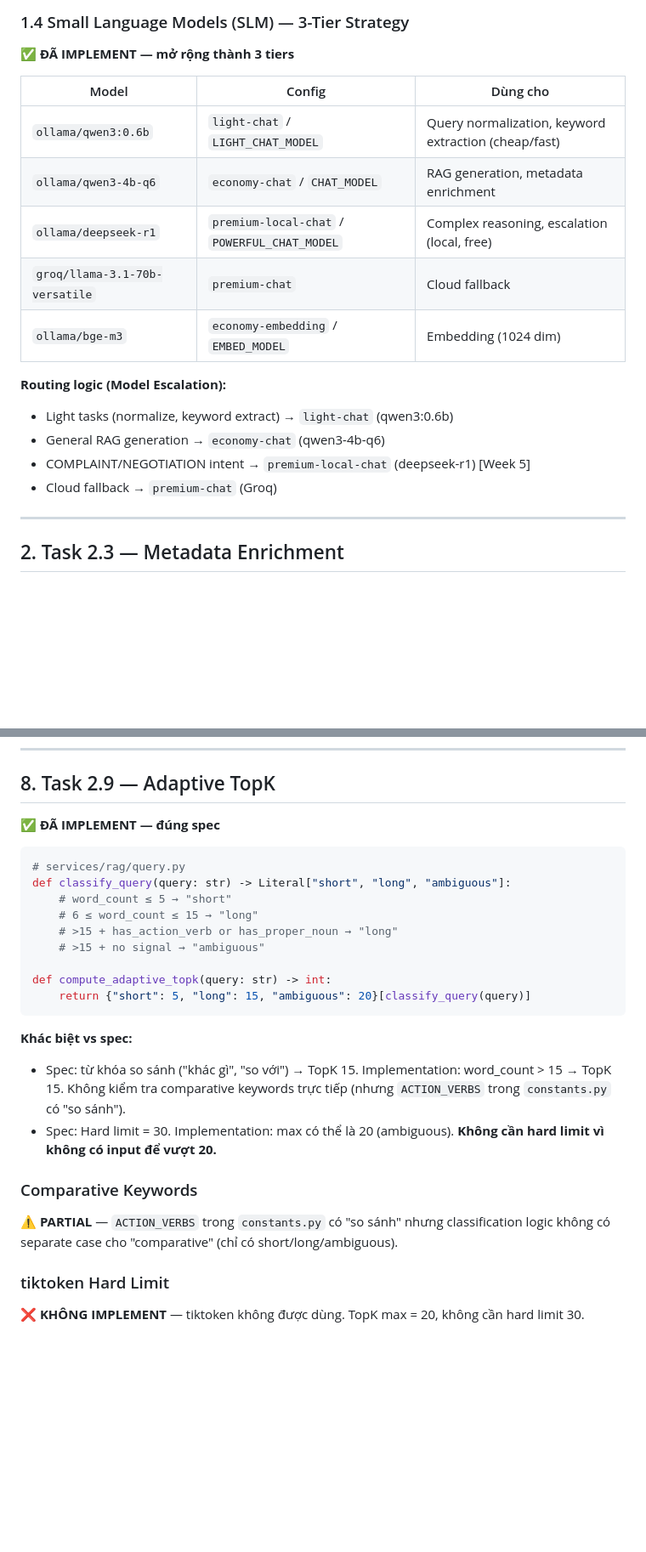
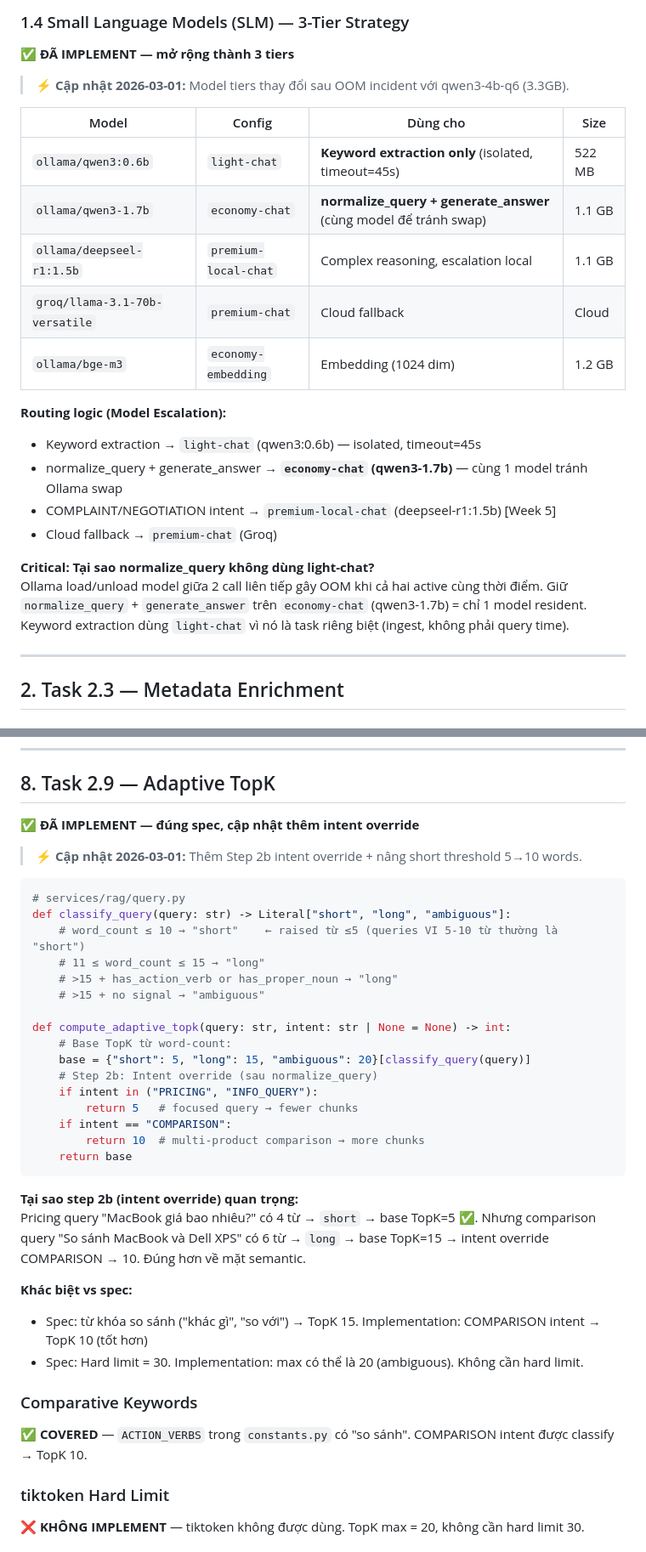
Before and after one commit to ThaiG2Pro/ai-agent-sale-v2, a Markdown page: docs/week2/week2-implementation-gap.md, 2 parts joined by grey strips. Shown at 85% size. GitHub-like rendering; blank space fills up the shorter version.

````diff
--- a/docs/week2/week2-implementation-gap.md
+++ b/docs/week2/week2-implementation-gap.md
@@ -117,19 +136,24 @@ ALTER TABLE agent_v1.products ADD COLUMN content_tsvector tsvector
 
 **✅ ĐÃ IMPLEMENT — mở rộng thành 3 tiers**
 
-| Model | Config | Dùng cho |
-|---|---|---|
-| `ollama/qwen3:0.6b` | `light-chat` / `LIGHT_CHAT_MODEL` | Query normalization, keyword extraction (cheap/fast) |
-| `ollama/qwen3-4b-q6` | `economy-chat` / `CHAT_MODEL` | RAG generation, metadata enrichment |
-| `ollama/deepseek-r1` | `premium-local-chat` / `POWERFUL_CHAT_MODEL` | Complex reasoning, escalation (local, free) |
-| `groq/llama-3.1-70b-versatile` | `premium-chat` | Cloud fallback |
-| `ollama/bge-m3` | `economy-embedding` / `EMBED_MODEL` | Embedding (1024 dim) |
+> **⚡ Cập nhật 2026-03-01:** Model tiers thay đổi sau OOM incident với qwen3-4b-q6 (3.3GB).
+
+| Model | Config | Dùng cho | Size |
+|---|---|---|---|
+| `ollama/qwen3:0.6b` | `light-chat` | **Keyword extraction only** (isolated, timeout=45s) | 522 MB |
+| `ollama/qwen3-1.7b` | `economy-chat` | **normalize_query + generate_answer** (cùng model để tránh swap) | 1.1 GB |
+| `ollama/deepseel-r1:1.5b` | `premium-local-chat` | Complex reasoning, escalation local | 1.1 GB |
+| `groq/llama-3.1-70b-versatile` | `premium-chat` | Cloud fallback | Cloud |
+| `ollama/bge-m3` | `economy-embedding` | Embedding (1024 dim) | 1.2 GB |
 
 **Routing logic (Model Escalation):**
-- Light tasks (normalize, keyword extract) → `light-chat` (qwen3:0.6b)
-- General RAG generation → `economy-chat` (qwen3-4b-q6)
-- COMPLAINT/NEGOTIATION intent → `premium-local-chat` (deepseek-r1) [Week 5]
+- Keyword extraction → `light-chat` (qwen3:0.6b) — isolated, timeout=45s
+- normalize_query + generate_answer → **`economy-chat` (qwen3-1.7b)** — cùng 1 model tránh Ollama swap
+- COMPLAINT/NEGOTIATION intent → `premium-local-chat` (deepseel-r1:1.5b) [Week 5]
 - Cloud fallback → `premium-chat` (Groq)
+
+**Critical: Tại sao normalize_query không dùng light-chat?**
+Ollama load/unload model giữa 2 call liên tiếp gây OOM khi cả hai active cùng thời điểm. Giữ `normalize_query` + `generate_answer` trên `economy-chat` (qwen3-1.7b) = chỉ 1 model resident. Keyword extraction dùng `light-chat` vì nó là task riêng biệt (ingest, không phải query time).
 
 ---
 
@@ -384,27 +425,39 @@ Step 13: set_cache() → write L1/L2
 
 ## 8. Task 2.9 — Adaptive TopK
 
-**✅ ĐÃ IMPLEMENT — đúng spec**
+**✅ ĐÃ IMPLEMENT — đúng spec, cập nhật thêm intent override**
+
+> **⚡ Cập nhật 2026-03-01:** Thêm Step 2b intent override + nâng short threshold 5→10 words.
 
 ```python
 # services/rag/query.py
 def classify_query(query: str) -> Literal["short", "long", "ambiguous"]:
-    # word_count ≤ 5 → "short"
-    # 6 ≤ word_count ≤ 15 → "long"
+    # word_count ≤ 10 → "short"    ← raised từ ≤5 (queries VI 5-10 từ thường là "short")
+    # 11 ≤ word_count ≤ 15 → "long"
     # >15 + has_action_verb or has_proper_noun → "long"
     # >15 + no signal → "ambiguous"
 
-def compute_adaptive_topk(query: str) -> int:
-    return {"short": 5, "long": 15, "ambiguous": 20}[classify_query(query)]
+def compute_adaptive_topk(query: str, intent: str | None = None) -> int:
+    # Base TopK từ word-count:
+    base = {"short": 5, "long": 15, "ambiguous": 20}[classify_query(query)]
+    # Step 2b: Intent override (sau normalize_query)
+    if intent in ("PRICING", "INFO_QUERY"):
+        return 5   # focused query → fewer chunks
+    if intent == "COMPARISON":
+        return 10  # multi-product comparison → more chunks
+    return base
 ```
 
+**Tại sao step 2b (intent override) quan trọng:**
+Pricing query "MacBook giá bao nhiêu?" có 4 từ → `short` → base TopK=5 ✅. Nhưng comparison query "So sánh MacBook và Dell XPS" có 6 từ → `long` → base TopK=15 → intent override COMPARISON → 10. Đúng hơn về mặt semantic.
+
 **Khác biệt vs spec:**
-- Spec: từ khóa so sánh ("khác gì", "so với") → TopK 15. Implementation: word_count > 15 → TopK 15. Không kiểm tra comparative keywords trực tiếp (nhưng `ACTION_VERBS` trong `constants.py` có "so sánh").
-- Spec: Hard limit = 30. Implementation: max có thể là 20 (ambiguous). **Không cần hard limit vì không có input để vượt 20.**
+- Spec: từ khóa so sánh ("khác gì", "so với") → TopK 15. Implementation: COMPARISON intent → TopK 10 (tốt hơn)
+- Spec: Hard limit = 30. Implementation: max có thể là 20 (ambiguous). Không cần hard limit.
 
 ### Comparative Keywords
 
-**⚠️ PARTIAL** — `ACTION_VERBS` trong `constants.py` có "so sánh" nhưng classification logic không có separate case cho "comparative" (chỉ có short/long/ambiguous).
+**✅ COVERED** — `ACTION_VERBS` trong `constants.py` có "so sánh". COMPARISON intent được classify → TopK 10.
 
 ### tiktoken Hard Limit
 
````
Also changed, not shown: other parts of docs/week2/week2-implementation-gap.md (+107 -48 lines), specs/003-agentic-workflow/spec.md (added, +163 -0 lines), 1 other file.
